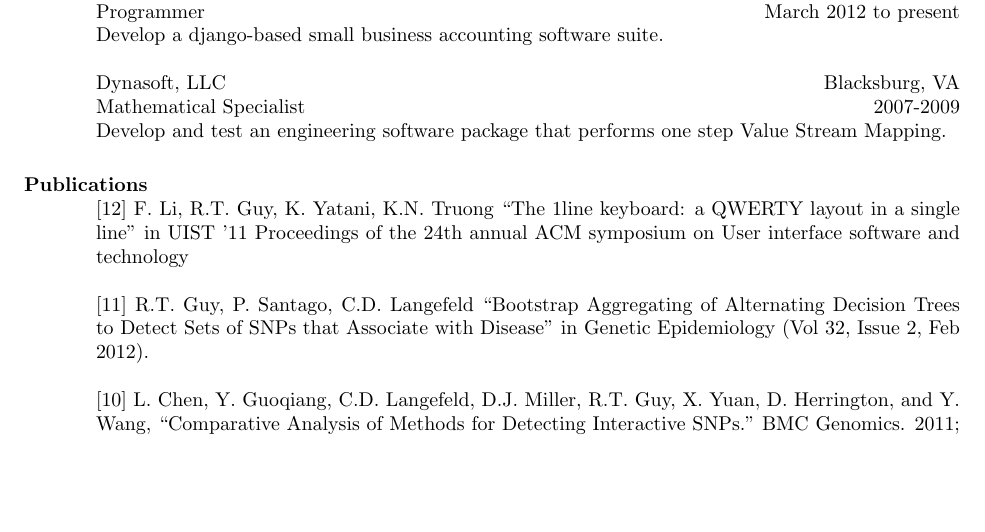
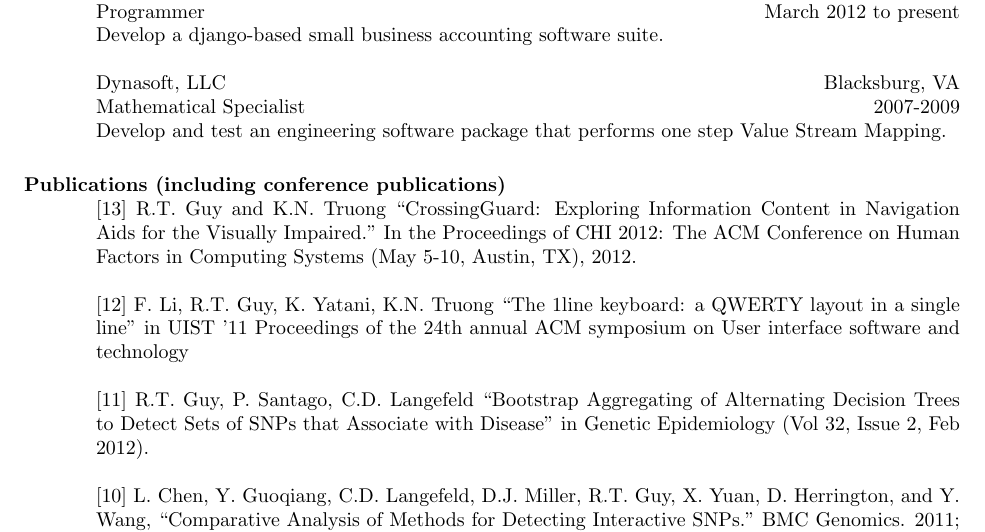
Before and after one commit to guyrt/cv, a LaTeX CV (RGuyResume.tex): part of page 2 of 4, cut so that both start at the same text, the shorter picture padded with empty space. Compiled offline with pdfLaTeX.

Commit message:
Added CHI2012 long paper

```diff
--- a/RGuyResume.tex
+++ b/RGuyResume.tex
@@ -208,7 +208,9 @@ Applied super-resolution imaging techniques to multi-lenslet imaging systems.
 %\newpage
 %\opening
 
-\section{\bf Publications}
+\section{\bf Publications (including conference publications)}
+
+[13] R.T. Guy and K.N. Truong ``CrossingGuard: Exploring Information Content in Navigation Aids for the Visually Impaired." In the Proceedings of CHI 2012: The ACM Conference on Human Factors in Computing Systems (May 5-10, Austin, TX), 2012.
 
 [12] F. Li, R.T. Guy, K. Yatani, K.N. Truong ``The 1line keyboard: a QWERTY layout in a single line" in UIST '11 Proceedings of the 24th annual ACM symposium on User interface software and technology
 
```
